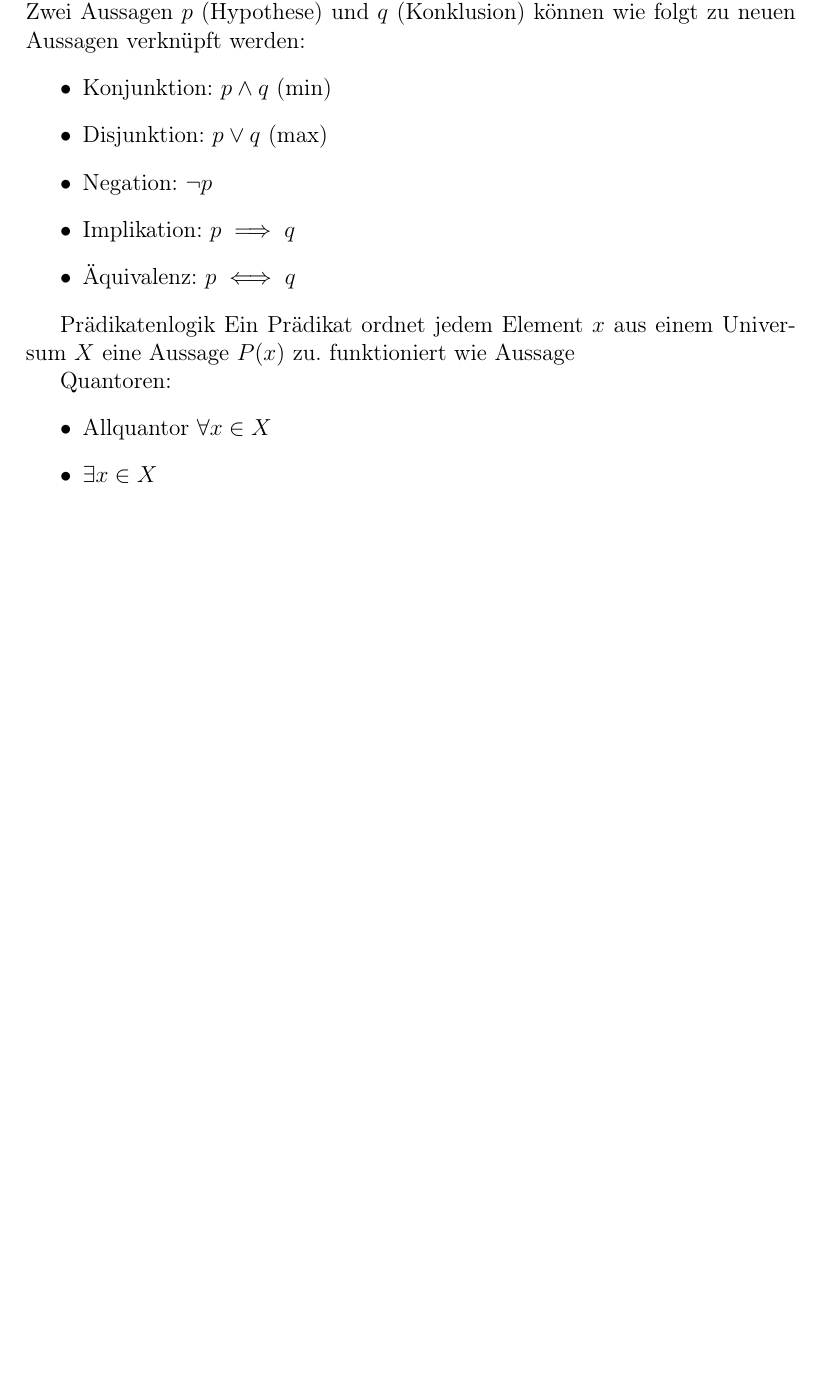
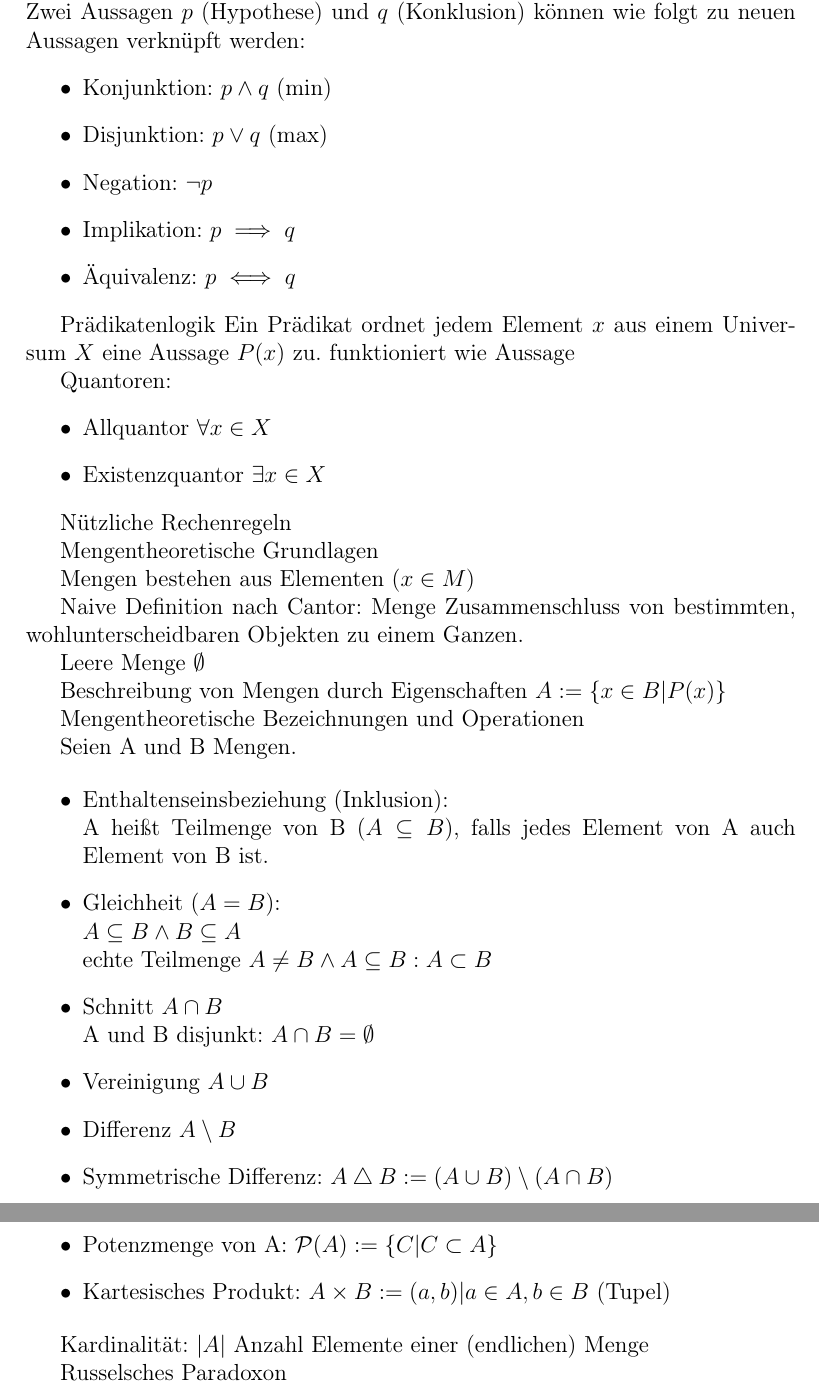
Before and after one commit to GatzenGatz/Unizeug, a LaTeX document (main.tex): part of page 2 of 6 before the commit and two parts of pages 2 and 3 of 7 after it, the two joined at a grey line, cut so that both start at the same text, the shorter picture padded with empty space. Compiled offline with pdfLaTeX.

```diff
--- a/main.tex
+++ b/main.tex
@@ -45,8 +45,45 @@
 	Quantoren:
 	\begin{itemize}
 	\item Allquantor $\forall x \in X$
-	\item $\exists x \in X$
+	\item Existenzquantor $\exists x \in X$
 	\end{itemize}
+
+	Nützliche Rechenregeln
+
+	Mengentheoretische Grundlagen
+
+	Mengen bestehen aus Elementen ($x \in  M$)
+
+	Naive Definition nach Cantor: Menge Zusammenschluss von bestimmten, wohlunterscheidbaren Objekten zu einem Ganzen.
+
+	Leere Menge $\emptyset$
+
+	Beschreibung von Mengen durch Eigenschaften $A:=\{x \in B| P(x)\}$
+
+	Mengentheoretische Bezeichnungen und Operationen
+
+	Seien A und B Mengen.
+
+	\begin{itemize}
+	\item Enthaltenseinsbeziehung (Inklusion):\\ A heißt Teilmenge von B ($A \subseteq B$), falls jedes Element von A auch Element von B ist.
+	\item Gleichheit ($A = B$):\\
+		 $A\subseteq B \land B \subseteq A$\\
+		 echte Teilmenge $A \neq B \land A \subseteq B:A \subset B$
+	\item Schnitt $A \cap B$\\
+	A und B disjunkt: $A \cap B = \emptyset$
+
+	\item Vereinigung $A \cup B$
+	\item Differenz	$A \setminus B$
+	\item Symmetrische Differenz: $A \bigtriangleup B := (A \cup B)\setminus (A\cap B)$
+	\item Potenzmenge von A: $\mathcal{P}(A) := \{C|C\subset A\}$
+	\item Kartesisches Produkt: $A \times B := {(a,b)| a\in A, b\in B}$ (Tupel)
+
+	\end{itemize}
+
+	Kardinalität: $|A|$ Anzahl Elemente einer (endlichen) Menge
+
+	Russelsches Paradoxon
+
 
 	\newpage
 	\section{Analysis}
```
Also changed, not shown: main.pdf, 1 other file.
